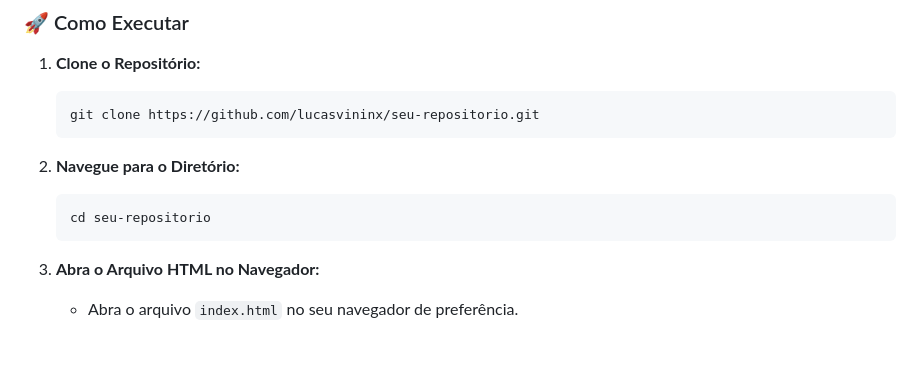
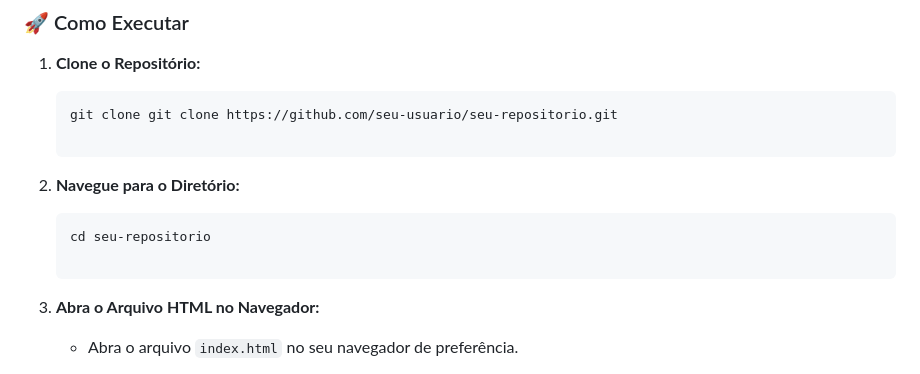
Before and after one commit to lucasvininx/home_equity_girocapital, a Markdown page: README.md, the part around the change. Rendered like a GitHub page; blank space fills up the shorter version.

Commit message:
Informação de como executar o projeto adcionada.

````diff
--- a/README.md
+++ b/README.md
@@ -40,12 +40,14 @@ O **Simulador de Crédito** da **Giro Capital** é uma ferramenta poderosa que p
 
 1. **Clone o Repositório:**
    ```bash
-   git clone https://github.com/lucasvininx/seu-repositorio.git
+   git clone git clone https://github.com/seu-usuario/seu-repositorio.git
+
    ```
 
 2. **Navegue para o Diretório:**
    ```bash
    cd seu-repositorio
+
    ```
 
 3. **Abra o Arquivo HTML no Navegador:**
````
